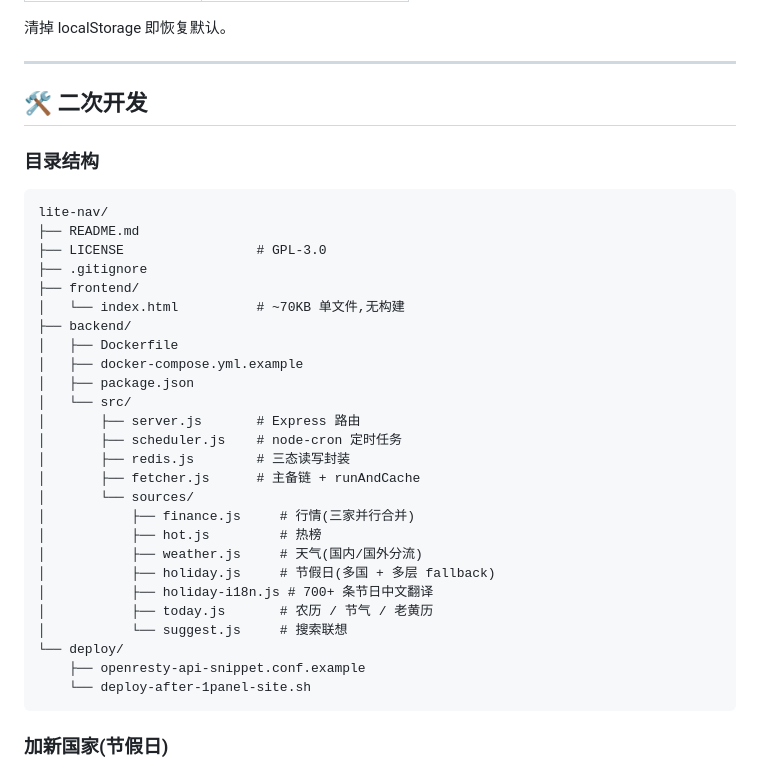
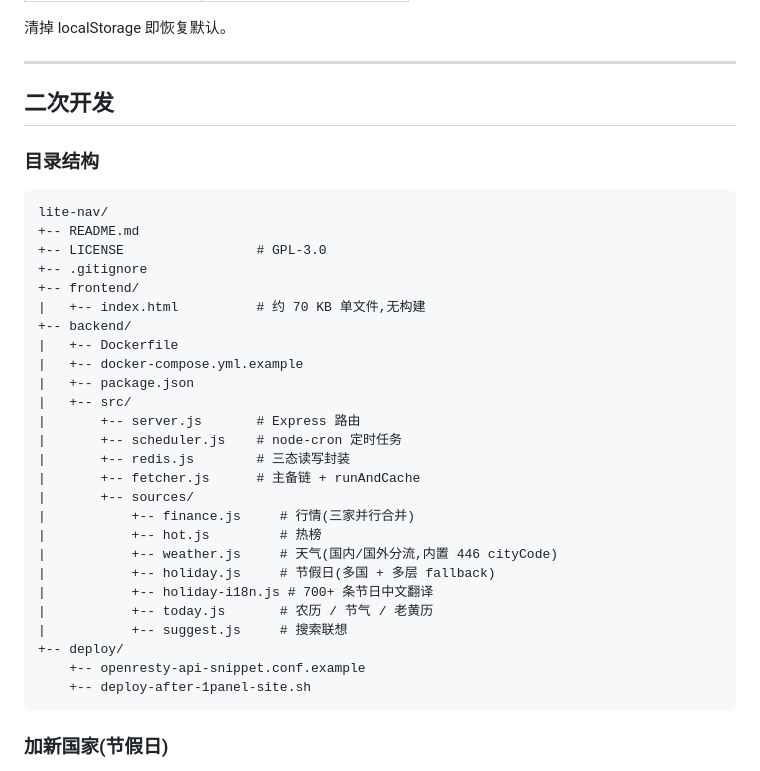
Before and after one commit to PazzIFirst/lite_nav, a Markdown page: README.md, the part around one of its changes. Rendered like a GitHub page.

````diff
--- a/README.md
+++ b/README.md
@@ -200,37 +227,37 @@ sudo nginx -s reload
 
 ---
 
-## 🛠 二次开发
+## 二次开发
 
 ### 目录结构
 
 ```
 lite-nav/
-├── README.md
-├── LICENSE                 # GPL-3.0
-├── .gitignore
-├── frontend/
-│   └── index.html          # ~70KB 单文件,无构建
-├── backend/
-│   ├── Dockerfile
-│   ├── docker-compose.yml.example
-│   ├── package.json
-│   └── src/
-│       ├── server.js       # Express 路由
-│       ├── scheduler.js    # node-cron 定时任务
-│       ├── redis.js        # 三态读写封装
-│       ├── fetcher.js      # 主备链 + runAndCache
-│       └── sources/
-│           ├── finance.js     # 行情(三家并行合并)
-│           ├── hot.js         # 热榜
-│           ├── weather.js     # 天气(国内/国外分流)
-│           ├── holiday.js     # 节假日(多国 + 多层 fallback)
-│           ├── holiday-i18n.js # 700+ 条节日中文翻译
-│           ├── today.js       # 农历 / 节气 / 老黄历
-│           └── suggest.js     # 搜索联想
-└── deploy/
-    ├── openresty-api-snippet.conf.example
-    └── deploy-after-1panel-site.sh
++-- README.md
++-- LICENSE                 # GPL-3.0
++-- .gitignore
++-- frontend/
+|   +-- index.html          # 约 70 KB 单文件,无构建
++-- backend/
+|   +-- Dockerfile
+|   +-- docker-compose.yml.example
+|   +-- package.json
+|   +-- src/
+|       +-- server.js       # Express 路由
+|       +-- scheduler.js    # node-cron 定时任务
+|       +-- redis.js        # 三态读写封装
+|       +-- fetcher.js      # 主备链 + runAndCache
+|       +-- sources/
+|           +-- finance.js     # 行情(三家并行合并)
+|           +-- hot.js         # 热榜
+|           +-- weather.js     # 天气(国内/国外分流,内置 446 cityCode)
+|           +-- holiday.js     # 节假日(多国 + 多层 fallback)
+|           +-- holiday-i18n.js # 700+ 条节日中文翻译
+|           +-- today.js       # 农历 / 节气 / 老黄历
+|           +-- suggest.js     # 搜索联想
++-- deploy/
+    +-- openresty-api-snippet.conf.example
+    +-- deploy-after-1panel-site.sh
 ```
 
 ### 加新国家(节假日)
````
Also changed, not shown: other parts of README.md (+112 -69 lines), docs/screenshot.png (added).
